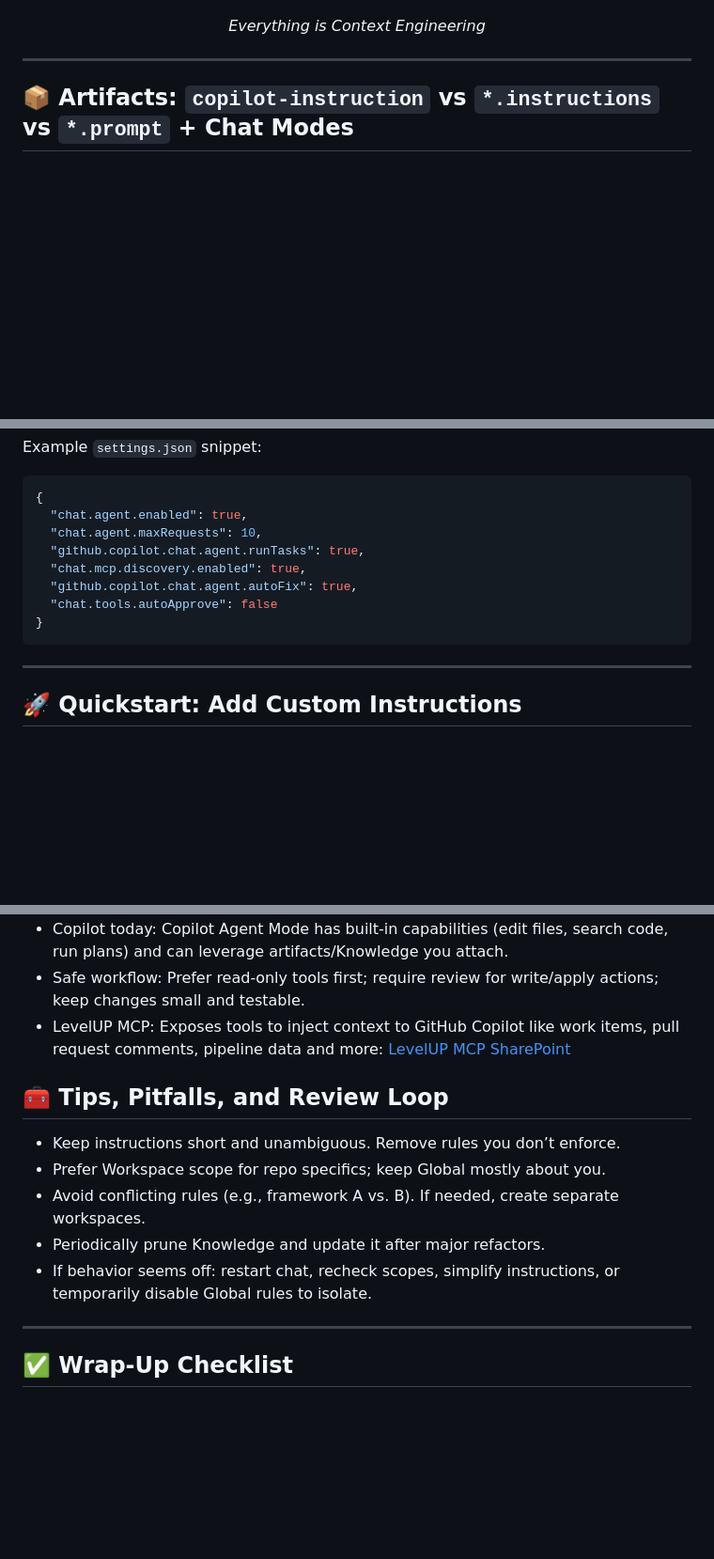
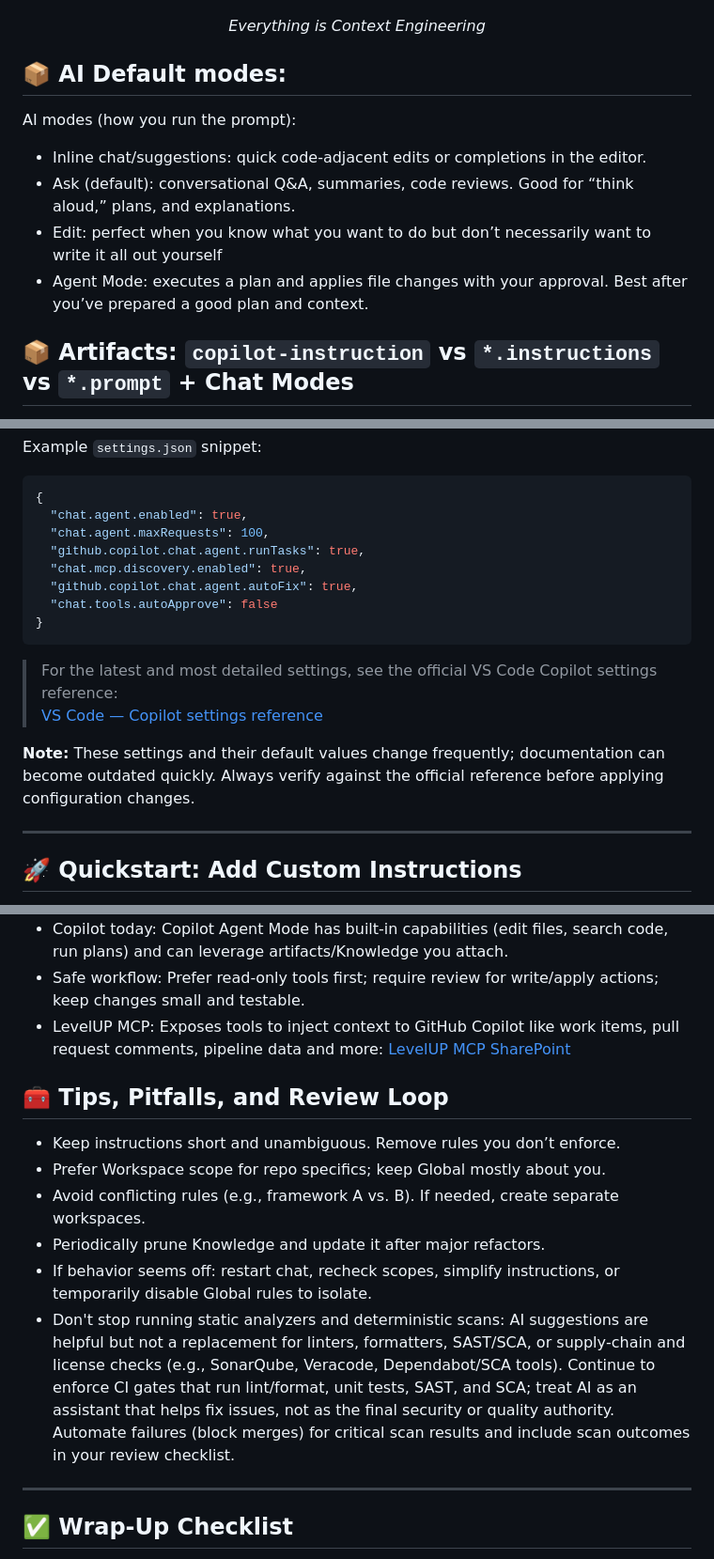
Before and after one commit to bencoz/ai_first_workshop, a Markdown page: docs/02_customizing_copilot.md, 3 parts joined by grey strips. Shown: that part at 94% size. GitHub-like rendering; blank space fills up the shorter version.

````diff
--- a/docs/02_customizing_copilot.md
+++ b/docs/02_customizing_copilot.md
@@ -56,7 +52,13 @@ Benefits of customizing Copilot:
 
 <div align="center"><em>Everything is Context Engineering</em></div>
 
----
+## 📦 AI Default modes:
+
+AI modes (how you run the prompt):
+- Inline chat/suggestions: quick code‑adjacent edits or completions in the editor.
+- Ask (default): conversational Q&A, summaries, code reviews. Good for “think aloud,” plans, and explanations.
+- Edit: perfect when you know what you want to do but don’t necessarily want to write it all out yourself
+- Agent Mode: executes a plan and applies file changes with your approval. Best after you’ve prepared a good plan and context.
 
 ## 📦 Artifacts: `copilot-instruction` vs `*.instructions` vs `*.prompt` + Chat Modes
 
@@ -120,13 +143,17 @@ Example `settings.json` snippet:
 ```json
 {
   "chat.agent.enabled": true,
-  "chat.agent.maxRequests": 10,
+  "chat.agent.maxRequests": 100,
   "github.copilot.chat.agent.runTasks": true,
   "chat.mcp.discovery.enabled": true,
   "github.copilot.chat.agent.autoFix": true,
   "chat.tools.autoApprove": false
 }
 ```
+> For the latest and most detailed settings, see the official VS Code Copilot settings reference:
+> [VS Code — Copilot settings reference](https://code.visualstudio.com/docs/copilot/reference/copilot-settings)
+
+**Note:** These settings and their default values change frequently; documentation can become outdated quickly. Always verify against the official reference before applying configuration changes.
 
 ---
 
@@ -236,6 +263,8 @@ Confirm the plan with me. Only then show diffs for step 1.
 - Safe workflow: Prefer read‑only tools first; require review for write/apply actions; keep changes small and testable.
 - LevelUP MCP: Exposes tools to inject context to GitHub Copilot like work items, pull request comments, pipeline data and more: [LevelUP MCP SharePoint](https://att.sharepoint.com/sites/LevelUP_GenAI/SitePages/GitHub-Copilot-MCP.aspx)
 
+
+
 ## 🧰 Tips, Pitfalls, and Review Loop
 
 - Keep instructions short and unambiguous. Remove rules you don’t enforce.
@@ -243,7 +272,7 @@ Confirm the plan with me. Only then show diffs for step 1.
 - Avoid conflicting rules (e.g., framework A vs. B). If needed, create separate workspaces.
 - Periodically prune Knowledge and update it after major refactors.
 - If behavior seems off: restart chat, recheck scopes, simplify instructions, or temporarily disable Global rules to isolate.
-
+- Don't stop running static analyzers and deterministic scans: AI suggestions are helpful but not a replacement for linters, formatters, SAST/SCA, or supply‑chain and license checks (e.g., SonarQube, Veracode, Dependabot/SCA tools). Continue to enforce CI gates that run lint/format, unit tests, SAST, and SCA; treat AI as an assistant that helps fix issues, not as the final security or quality authority. Automate failures (block merges) for critical scan results and include scan outcomes in your review checklist.
 ---
 
 ## ✅ Wrap‑Up Checklist
````
Also changed, not shown: other parts of docs/02_customizing_copilot.md (+30 -13 lines).
